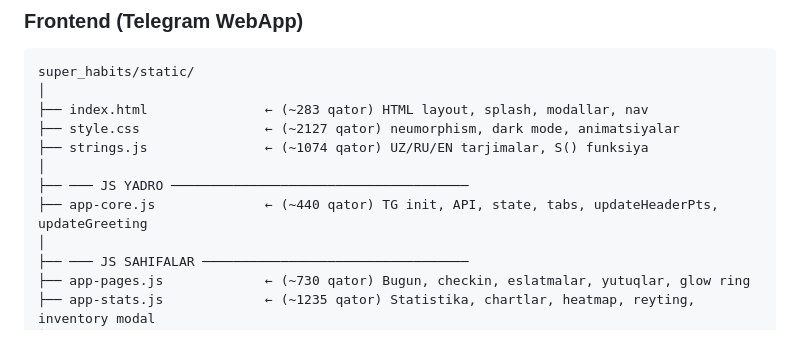
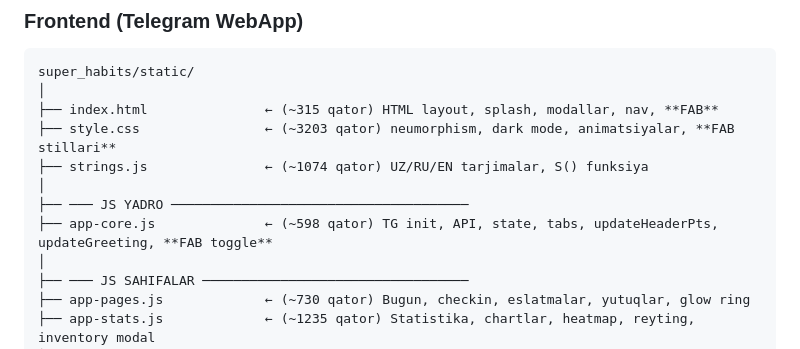
Before and after one commit to DilmurodKhushboyev/habit-bot, a Markdown page: README.md, the part around one of its changes. GitHub-like rendering.

````diff
--- a/README.md
+++ b/README.md
@@ -85,12 +85,12 @@ super_habits/
 ```
 super_habits/static/
 │
-├── index.html               ← (~283 qator) HTML layout, splash, modallar, nav
-├── style.css                ← (~2127 qator) neumorphism, dark mode, animatsiyalar
+├── index.html               ← (~315 qator) HTML layout, splash, modallar, nav, **FAB**
+├── style.css                ← (~3203 qator) neumorphism, dark mode, animatsiyalar, **FAB stillari**
 ├── strings.js               ← (~1074 qator) UZ/RU/EN tarjimalar, S() funksiya
 │
 ├── ─── JS YADRO ──────────────────────────────────────
-├── app-core.js              ← (~440 qator) TG init, API, state, tabs, updateHeaderPts, updateGreeting
+├── app-core.js              ← (~598 qator) TG init, API, state, tabs, updateHeaderPts, updateGreeting, **FAB toggle**
 │
 ├── ─── JS SAHIFALAR ──────────────────────────────────
 ├── app-pages.js             ← (~730 qator) Bugun, checkin, eslatmalar, yutuqlar, glow ring
````
Also changed, not shown: other parts of README.md (+4 -4 lines).
